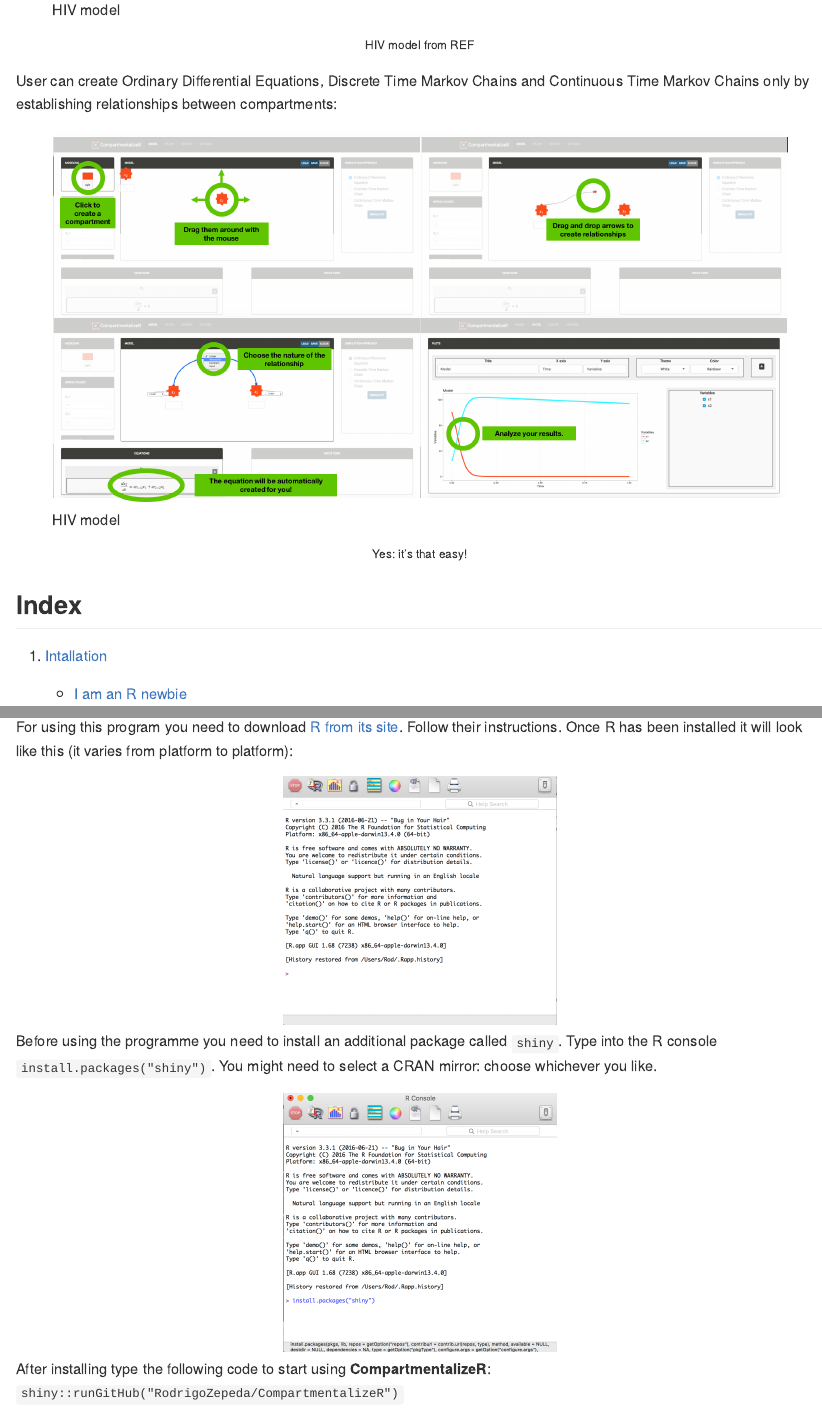
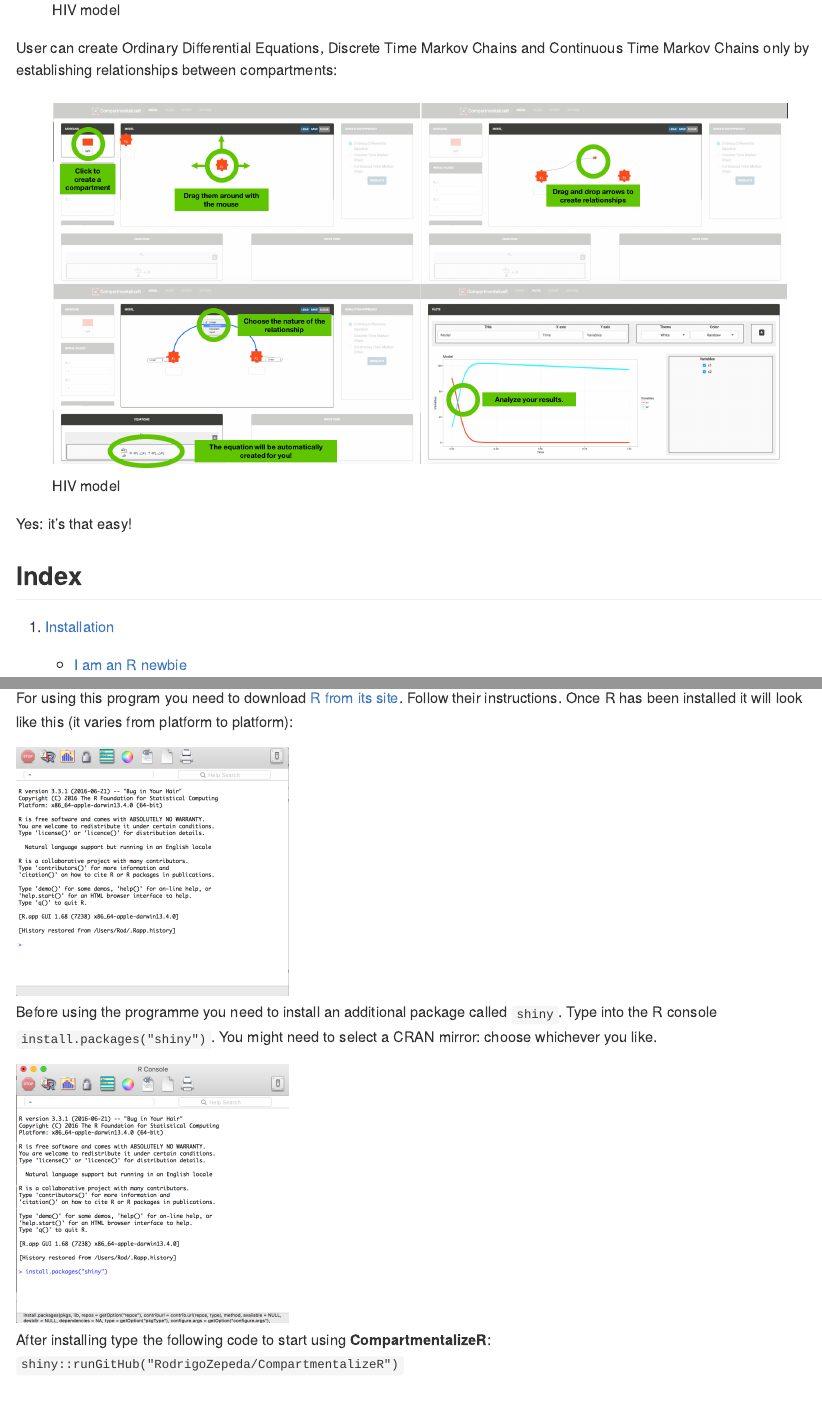
Before and after one commit to RodrigoZepeda/CompartmentalizeR, an R Markdown document (README.Rmd): the page in a window 1100 px wide, from 610 px down, and a second part further down, joined at a grey line. Rendered offline with R 4.5, knitr and Pandoc, with nearby package versions; the code chunks are not run, so their results and figures are left out.

Commit message:
Add files via upload

```diff
--- a/README.Rmd
+++ b/README.Rmd
@@ -6,16 +6,16 @@ output: github_document
 R app (developed in Shiny) for the interactive creation of compartmental models (such as the ones in chemical-kinetics, molecular biology, epidemiology, environmental sciences and more). **Easy drag-and-click interface. No code nor equations required**.
 
 ![HIV model](readme-images/HIVModel.png)
-<p><center style = "font-size: small;">HIV model from REF</center></p>
 
 User can create Ordinary Differential Equations, Discrete Time Markov Chains and Continuous Time Markov Chains only by establishing relationships between compartments:
 
 ![HIV model](readme-images/HowitWorks.png)
-<p><center style = "font-size: small;">Yes: it's that easy!</center></p>
+
+Yes: it's that easy!
 
 <h2> Index </h2>
 
-1. [Intallation](##Installation)
+1. [Installation](##Installation)
 
     * [I am an R newbie](#newbie)
 
@@ -63,11 +63,11 @@ shiny::runGitHub("RodrigoZepeda/CompartmentalizeR")
 
 For using this program you need to download [R from its site](https://www.r-project.org/). Follow their instructions. Once R has been installed it will look like this (it varies from platform to platform):
 
-<center><img src="readme-images/HowRlooks.png" alt="How R looks" width = "300px"/></center>
+<img src="readme-images/HowRlooks.png" alt="How R looks" width = "300px"/>
 
 Before using the programme you need to install an additional package called ``shiny``. Type into the R console ``install.packages("shiny")``. You might need to select a CRAN mirror: choose whichever you like.
 
-<center><img src="readme-images/InstallShiny.png" alt="Installing shiny" width = "300px"/></center>
+<img src="readme-images/InstallShiny.png" alt="Installing shiny" width = "300px"/>
 
 After installing type the following code to start using **CompartmentalizeR**: ``shiny::runGitHub("RodrigoZepeda/CompartmentalizeR")``
 
```
Also changed, not shown: README.md, README.Rmd (6 more changed lines).
